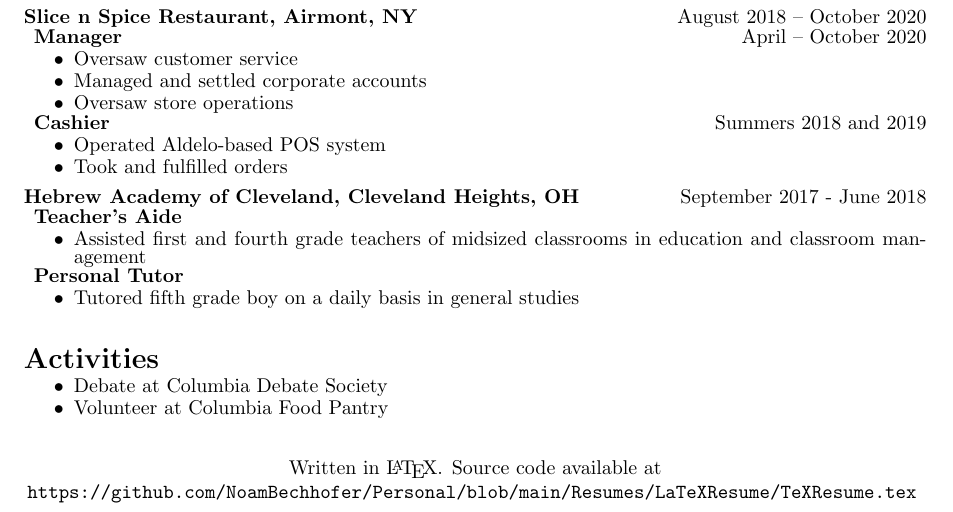
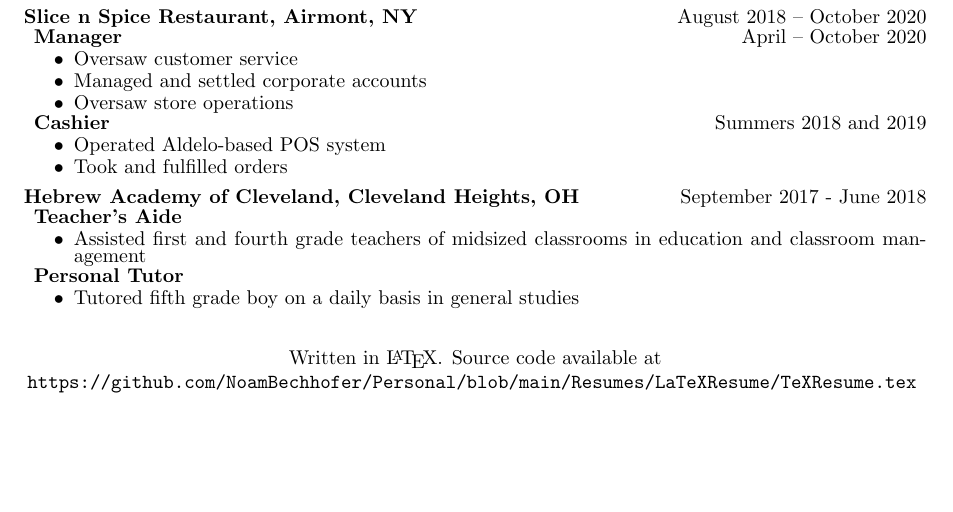
Before and after one commit to NoamBechhofer/Personal, a LaTeX CV (Resumes/LaTeXResume/TeXResume.tex): part of the page, cut so that both start at the same text, the shorter picture padded with empty space. Compiled offline with pdfLaTeX.

Commit message:
Removed Activities section

```diff
--- a/Resumes/LaTeXResume/TeXResume.tex
+++ b/Resumes/LaTeXResume/TeXResume.tex
@@ -178,20 +178,6 @@ Spell Checker
     \item Tutored fifth grade boy on a daily basis in general studies
 \end{itemize}
 
-%      _        _   _       _ _   _
-%     / \   ___| |_(_)_   _(_) |_(_) ___  ___
-%    / _ \ / __| __| \ \ / / | __| |/ _ \/ __|
-%   / ___ \ (__| |_| |\ V /| | |_| |  __/\__ \
-%  /_/   \_\___|\__|_| \_/ |_|\__|_|\___||___/
-
-\vfill
-\section*{Activities}
-
-\begin{itemize}
-    \item Debate at Columbia Debate Society
-    \item Volunteer at Columbia Food Pantry
-\end{itemize}
-
 
 %  _____           _
 % |  ___|__   ___ | |_ ___ _ __
```
Also changed, not shown: Resumes/LaTeXResume/TeXResume.pdf, 3 other files.
